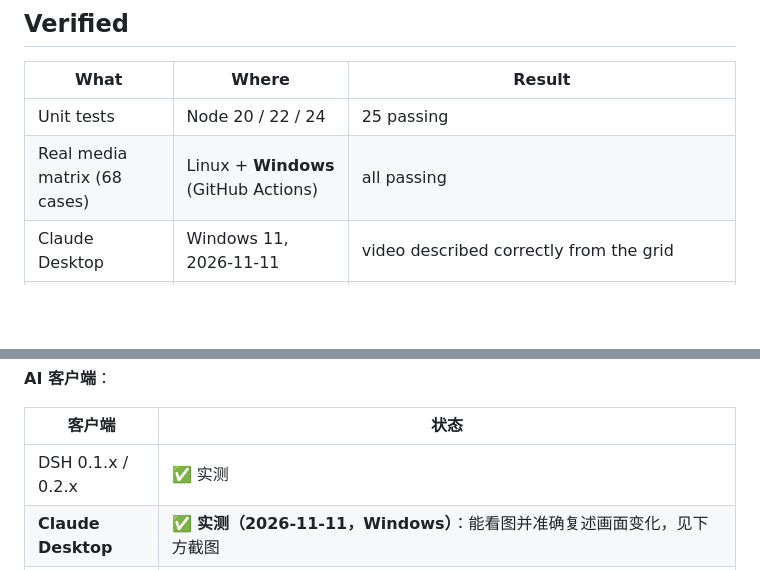
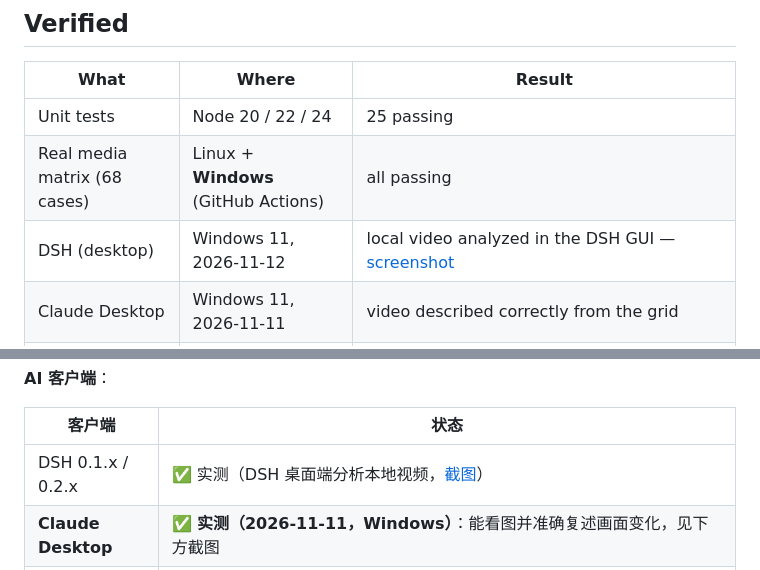
Before and after one commit to hoholi-668/mcp-video-learn, a Markdown page: README.md, 2 parts joined by grey strips. Rendered like a GitHub page; blank space fills up the shorter version.

Commit message:
docs: 补 DSH 桌面端实测截图（本地视频分析）

```diff
--- a/README.md
+++ b/README.md
@@ -114,6 +114,7 @@ Step-by-step walkthrough: [docs/quickstart-dsh.md](docs/quickstart-dsh.md).
 |---|---|---|
 | Unit tests | Node 20 / 22 / 24 | 25 passing |
 | Real media matrix (68 cases) | Linux + **Windows** (GitHub Actions) | all passing |
+| DSH (desktop) | Windows 11, 2026-11-12 | local video analyzed in the DSH GUI — [screenshot](docs/images/dsh-desktop.png) |
 | Claude Desktop | Windows 11, 2026-11-11 | video described correctly from the grid |
 | Cline (VS Code) | Windows 11, 2026-11-11 | tool call works; images arrive as base64 text on OpenAI-compatible providers (Cline-side limitation) — [screenshot](docs/images/cline-vscode.png) |
 | Cursor | — | not tested yet (standard stdio) |
@@ -470,7 +471,7 @@ yt-dlp：HTTP Error 412（412 = 网页风控；API 正常时不需要访问网
 
 | 客户端 | 状态 |
 |---|---|
-| DSH 0.1.x / 0.2.x | ✅ 实测 |
+| DSH 0.1.x / 0.2.x | ✅ 实测（DSH 桌面端分析本地视频，[截图](docs/images/dsh-desktop.png)） |
 | **Claude Desktop** | ✅ **实测（2026-11-11，Windows）**：能看图并准确复述画面变化，见下方截图 |
 | **Cline（VS Code）** | ✅ **工具调用实测（2026-11-11）**：media_frames 被正确调用（[截图](docs/images/cline-vscode.png)）；🟡 OpenAI 兼容通道下图片会被转成 base64 文本，模型看不到画面（Cline 侧限制） |
 | Cursor | 🟡 未实测（走标准 stdio，预期与 Claude Desktop 一致） |
```
Also changed, not shown: docs/images/dsh-desktop.png (added).
